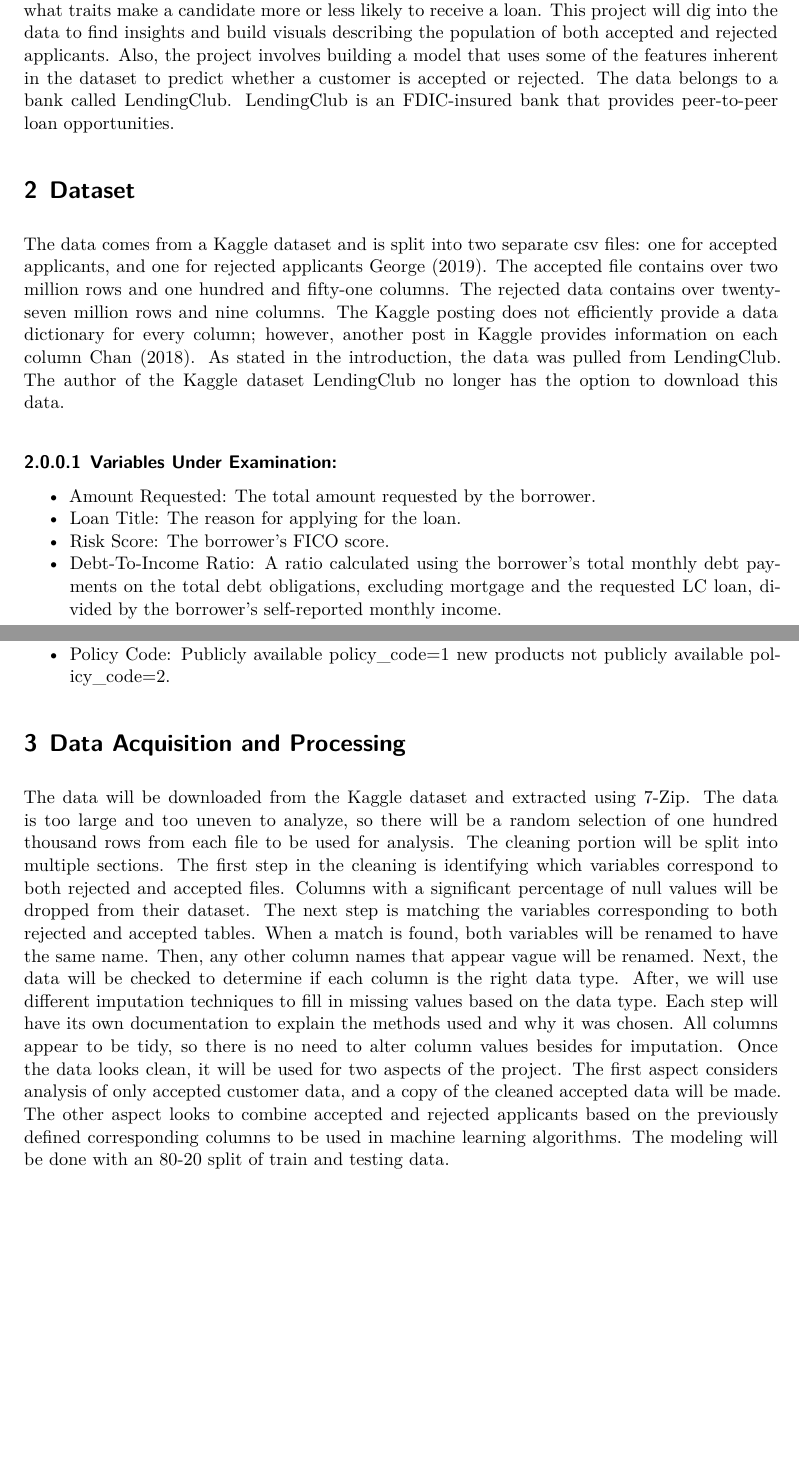
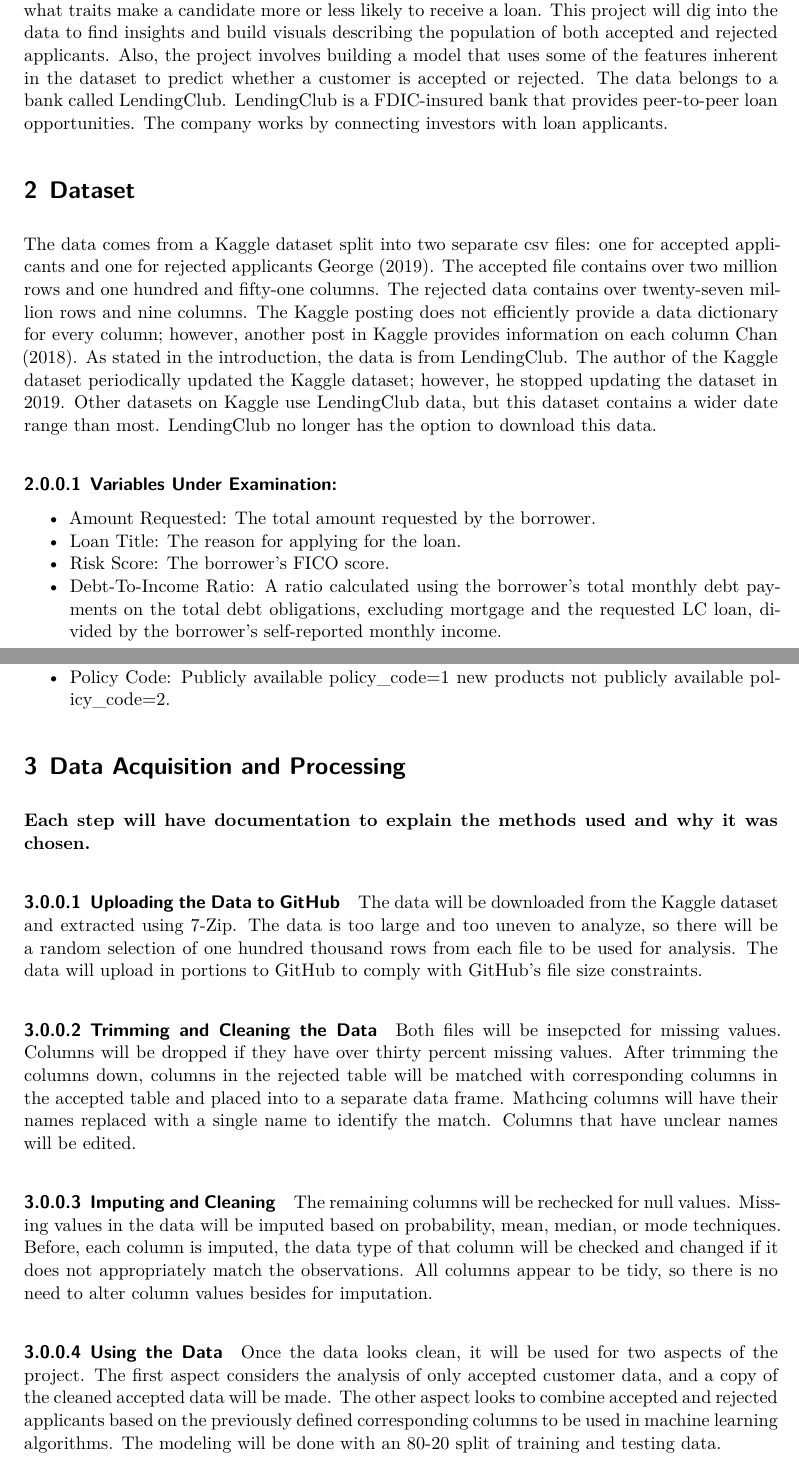
Before and after one commit to tortega-24/capstone-loan-applicants, a Quarto document (doc/proposal.qmd): two parts of pages 1 and 2 of 4 before the commit and two parts of pages 1 and 2 of 5 after it, joined at a grey line, cut so that both start at the same text, the shorter picture padded with empty space. Rendered offline with R 4.5, knitr and Pandoc in place of Quarto, then LaTeX, with nearby package versions.

Commit message:
Re-working the proposal structure

```diff
--- a/doc/proposal.qmd
+++ b/doc/proposal.qmd
@@ -12,11 +12,11 @@ jupyter: python3
 
 # Introduction
 
-Loans are a fundamental aspect of not only the United States economy but economies worldwide. Loans provide funding to people lacking the current resources to consolidate debt, buy a house, buy a car, open a business, and any transaction that requires money. For loan companies to make a profit, loans are expected to be paid back with interest. Companies want to know which applicants that apply for a loan will pay it back. Selecting a string of clients that default would spell disaster for the loaner. With teams of analysts, companies build models to identify candidates. People outside of these lending companies, including me, want to know what traits make a candidate more or less likely to receive a loan. This project will dig into the data to find insights and build visuals describing the population of both accepted and rejected applicants. Also, the project involves building a model that uses some of the features inherent in the dataset to predict whether a customer is accepted or rejected. The data belongs to a bank called LendingClub. LendingClub is an FDIC-insured bank that provides peer-to-peer loan opportunities.
+Loans are a fundamental aspect of not only the United States economy but economies worldwide. Loans provide funding to people lacking the current resources to consolidate debt, buy a house, buy a car, open a business, and any transaction that requires money. For loan companies to make a profit, loans are expected to be paid back with interest. Companies want to know which applicants that apply for a loan will pay it back. Selecting a string of clients that default would spell disaster for the loaner. With teams of analysts, companies build models to identify candidates. People outside of these lending companies, including me, want to know what traits make a candidate more or less likely to receive a loan. This project will dig into the data to find insights and build visuals describing the population of both accepted and rejected applicants. Also, the project involves building a model that uses some of the features inherent in the dataset to predict whether a customer is accepted or rejected. The data belongs to a bank called LendingClub. LendingClub is a FDIC-insured bank that provides peer-to-peer loan opportunities. The company works by connecting investors with loan applicants.
 
 # Dataset
 
-The data comes from a Kaggle dataset and is split into two separate csv files: one for accepted applicants, and one for rejected applicants @geor19. The accepted file contains over two million rows and one hundred and fifty-one columns. The rejected data contains over twenty-seven million rows and nine columns. The Kaggle posting does not efficiently provide a data dictionary for every column; however, another post in Kaggle provides information on each column @chan18. As stated in the introduction, the data was pulled from LendingClub. The author of the Kaggle dataset  LendingClub no longer has the option to download this data.
+The data comes from a Kaggle dataset split into two separate csv files: one for accepted applicants and one for rejected applicants @geor19. The accepted file contains over two million rows and one hundred and fifty-one columns. The rejected data contains over twenty-seven million rows and nine columns. The Kaggle posting does not efficiently provide a data dictionary for every column; however, another post in Kaggle provides information on each column @chan18. As stated in the introduction, the data is from LendingClub. The author of the Kaggle dataset periodically updated the Kaggle dataset; however, he stopped updating the dataset in 2019. Other datasets on Kaggle use LendingClub data, but this dataset contains a wider date range than most. LendingClub no longer has the option to download this data.
 
 #### Variables Under Examination:
 
@@ -39,7 +39,23 @@ The data comes from a Kaggle dataset and is split into two separate csv files: o
 
 # Data Acquisition and Processing
 
-The data will be downloaded from the Kaggle dataset and extracted using 7-Zip. The data is too large and too uneven to analyze, so there will be a random selection of one hundred thousand rows from each file to be used for analysis. The cleaning portion will be split into multiple sections. The first step in the cleaning is identifying which variables correspond to both rejected and accepted files. Columns with a significant percentage of null values will be dropped from their dataset. The next step is matching the variables corresponding to both rejected and accepted tables. When a match is found, both variables will be renamed to have the same name. Then, any other column names that appear vague will be renamed. Next, the data will be checked to determine if each column is the right data type. After, we will use different imputation techniques to fill in missing values based on the data type. Each step will have its own documentation to explain the methods used and why it was chosen. All columns appear to be tidy, so there is no need to alter column values besides for imputation. Once the data looks clean, it will be used for two aspects of the project. The first aspect considers analysis of only accepted customer data, and a copy of the cleaned accepted data will be made. The other aspect looks to combine accepted and rejected applicants based on the previously defined corresponding columns to be used in machine learning algorithms. The modeling will be done with an 80-20 split of train and testing data.
+**Each step will have documentation to explain the methods used and why it was chosen.**
+
+#### Uploading the Data to GitHub
+
+The data will be downloaded from the Kaggle dataset and extracted using 7-Zip. The data is too large and too uneven to analyze, so there will be a random selection of one hundred thousand rows from each file to be used for analysis. The data will upload in portions to GitHub to comply with GitHub's file size constraints.
+
+#### Trimming and Cleaning the Data
+
+Both files will be insepcted for missing values. Columns will be dropped if they have over thirty percent missing values. After trimming the columns down, columns in the rejected table will be matched with corresponding columns in the accepted table and placed into to a separate data frame. Mathcing columns will have their names replaced with a single name to identify the match. Columns that have unclear names will be edited.
+
+#### Imputing and Cleaning
+
+The remaining columns will be rechecked for null values. Missing values in the data will be imputed based on probability, mean, median, or mode techniques. Before, each column is imputed, the data type of that column will be checked and changed if it does not appropriately match the observations. All columns appear to be tidy, so there is no need to alter column values besides for imputation.
+
+#### Using the Data
+
+Once the data looks clean, it will be used for two aspects of the project. The first aspect considers the analysis of only accepted customer data, and a copy of the cleaned accepted data will be made. The other aspect looks to combine accepted and rejected applicants based on the previously defined corresponding columns to be used in machine learning algorithms. The modeling will be done with an 80-20 split of training and testing data.
 
 
 # Research Questions and Methodology
```
